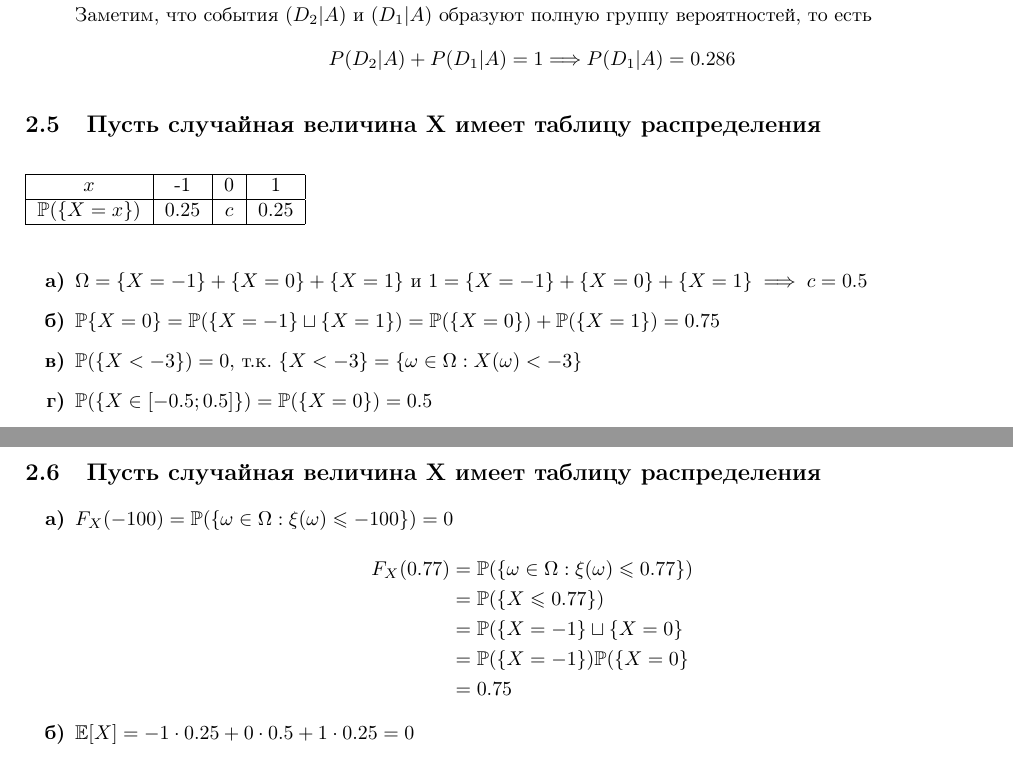
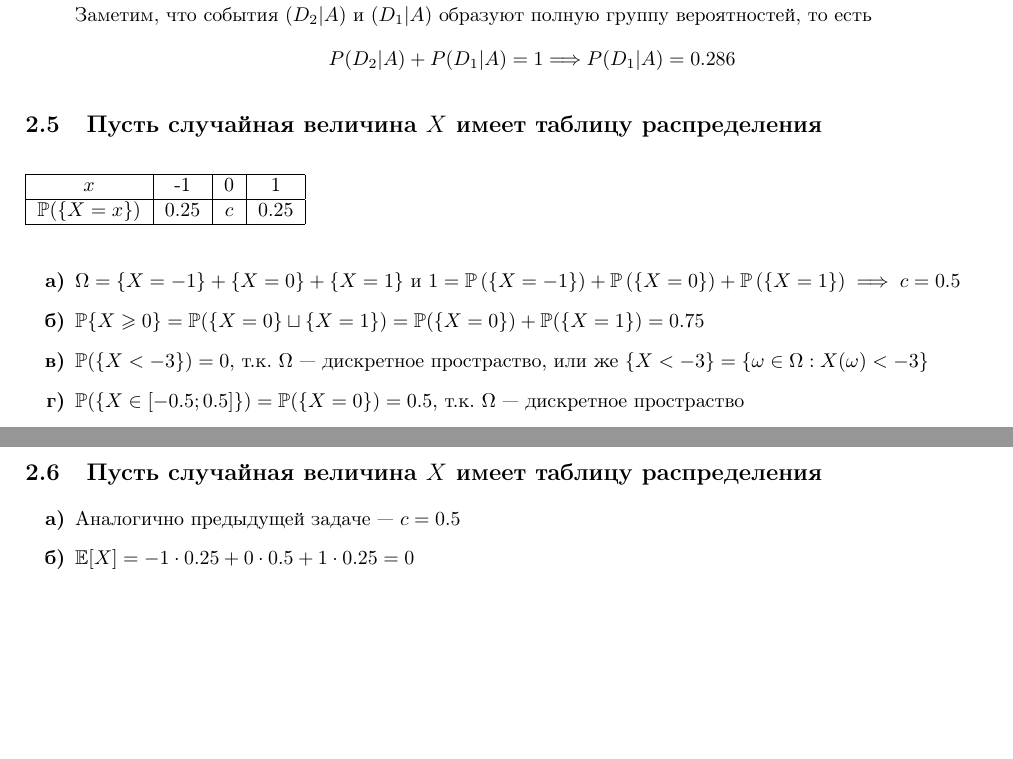
Before and after one commit to wolfrahmmetall/EDS-Study, a LaTeX document (2nd course/Econ probability/Minimum/Minimum.tex): two parts of pages 5 and 6 of 8, joined at a grey line, cut so that both start at the same text, the shorter picture padded with empty space. Compiled offline with pdfLaTeX.

Commit message:
fix typos

```diff
--- a/2nd course/Econ probability/Minimum/Minimum.tex
+++ b/2nd course/Econ probability/Minimum/Minimum.tex
@@ -188,7 +188,7 @@ $D_i:=\{\text{выбираем $i$-ю урну}\}$, где $i=1,2,3$ — раз
     Заметим, что события $(D_2|A)$ и $(D_1|A)$ образуют полную группу вероятностей, то есть $$P(D_2|A)+P(D_1|A)=1\Longrightarrow P(D_1|A)=0.286$$
 \end{enumerate}
 
-\subsection{Пусть случайная величина X имеет таблицу распределения}
+\subsection{Пусть случайная величина $X$ имеет таблицу распределения}
 \begin{table}[h]
     \begin{tabular}{|c|c|c|c|}
         \hline
@@ -200,25 +200,26 @@ $D_i:=\{\text{выбираем $i$-ю урну}\}$, где $i=1,2,3$ — раз
 \end{table}
 
 \begin{itemize}
-    \item[\textbf{а)}] $\Omega = \{X=-1\} + \{X = 0\} + \{X = 1\} \text{ и } 1 = \{X=-1\} + \{X=0\} + \{X=1\} \implies c = 0.5$
-    \item[\textbf{б)}]  $\mathbb{P}\{X=0\} = \mathbb{P}(\{X=-1\}\sqcup\{X=1\}) = \mathbb{P}(\{X=0\}) + \mathbb{P}(\{X=1\}) = 0.75$
-    \item[\textbf{в)}]  $\mathbb{P}(\{X<-3\}) = 0$, т.к. $\{X<-3\} = \{\omega\in \Omega: X(\omega)<-3\}$
-    \item[\textbf{г)}]  $\mathbb{P}(\{X\in [-0.5;0.5]\}) = \mathbb{P}(\{X=0\}) = 0.5$
+    \item[\textbf{а)}] $\Omega = \{X=-1\} + \{X = 0\} + \{X = 1\} \text{ и } 1 = \prob{\{X=-1\}} + \prob{\{X=0\}} + \prob{\{X=1\}} \implies c = 0.5$
+    \item[\textbf{б)}]  $\mathbb{P}\{X\geqslant0\} = \mathbb{P}(\{X=0\}\sqcup\{X=1\}) = \mathbb{P}(\{X=0\}) + \mathbb{P}(\{X=1\}) = 0.75$
+    \item[\textbf{в)}]  $\mathbb{P}(\{X<-3\}) = 0$, т.к. $\Omega$ — дискретное простраство, или же $\{X<-3\} = \{\omega\in \Omega: X(\omega)<-3\}$
+    \item[\textbf{г)}]  $\mathbb{P}(\{X\in [-0.5;0.5]\}) = \mathbb{P}(\{X=0\}) = 0.5$, т.к. $\Omega$ — дискретное простраство
 \end{itemize}
 
-\subsection{Пусть случайная величина X имеет таблицу распределения}
+\subsection{Пусть случайная величина $X$ имеет таблицу распределения}
 
 
 \begin{itemize}
-    \item[\textbf{а)}] $F_X(-100) = \mathbb{P}(\{\omega\in\Omega:\xi(\omega)\leqslant -100\}) = 0$
+    \item[\textbf{а)}] Аналогично предыдущей задаче — $c=0.5$
+    % $F_X(-100) = \mathbb{P}(\{\omega\in\Omega:\xi(\omega)\leqslant -100\}) = 0$
 
-    $$\begin{aligned}
-        F_X(0.77) &= \mathbb{P}(\{\omega\in\Omega:\xi(\omega)\leqslant 0.77\})\\
-        &=\mathbb{P}(\{X\leqslant 0.77\})\\
-        &= \mathbb{P}(\{X=-1\}\sqcup\{X=0\}\\
-        &= \mathbb{P}(\{X=-1\}) \mathbb{P}(\{X = 0\}\\
-        &= 0.75
-    \end{aligned}$$
+    % $$\begin{aligned}
+    %     F_X(0.77) &= \mathbb{P}(\{\omega\in\Omega:\xi(\omega)\leqslant 0.77\})\\
+    %     &=\mathbb{P}(\{X\leqslant 0.77\})\\
+    %     &= \mathbb{P}(\{X=-1\}\sqcup\{X=0\}\\
+    %     &= \mathbb{P}(\{X=-1\}) \mathbb{P}(\{X = 0\}\\
+    %     &= 0.75
+    % \end{aligned}$$
     \item[\textbf{б)}] $\mathbb{E}[X] = -1\cdot0.25 + 0\cdot0.5+1\cdot0.25 = 0$
     \item[\textbf{в)}] $\mathbb{E}[X^2] = (-1)^2\cdot0.25 + 0\cdot0.5 + 1\cdot0.25 = 0.5$
 
```
Also changed, not shown: 2nd course/Econ probability/Minimum/Minimum.pdf, 2nd course/Econ probability/Minimum/Minimum.tex (2 more changed lines).
